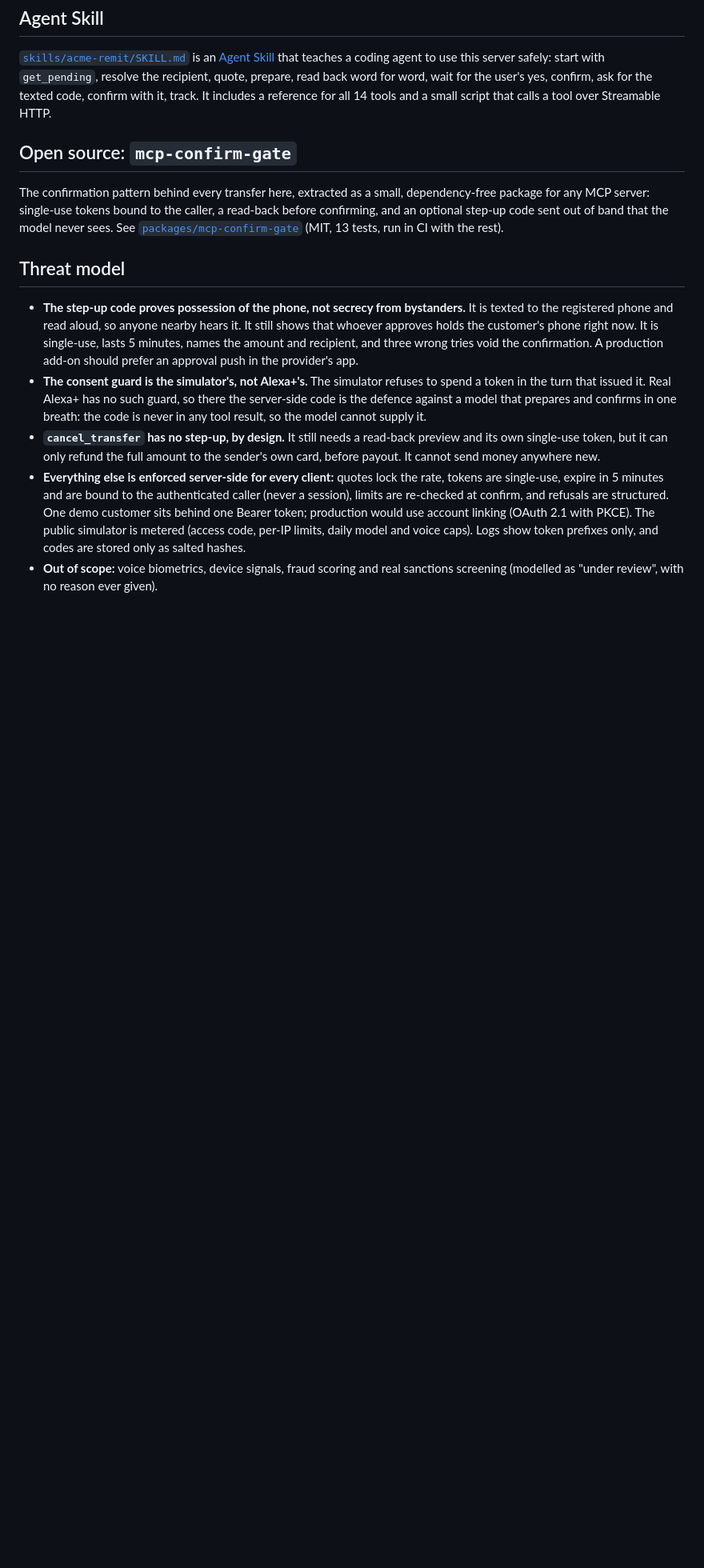
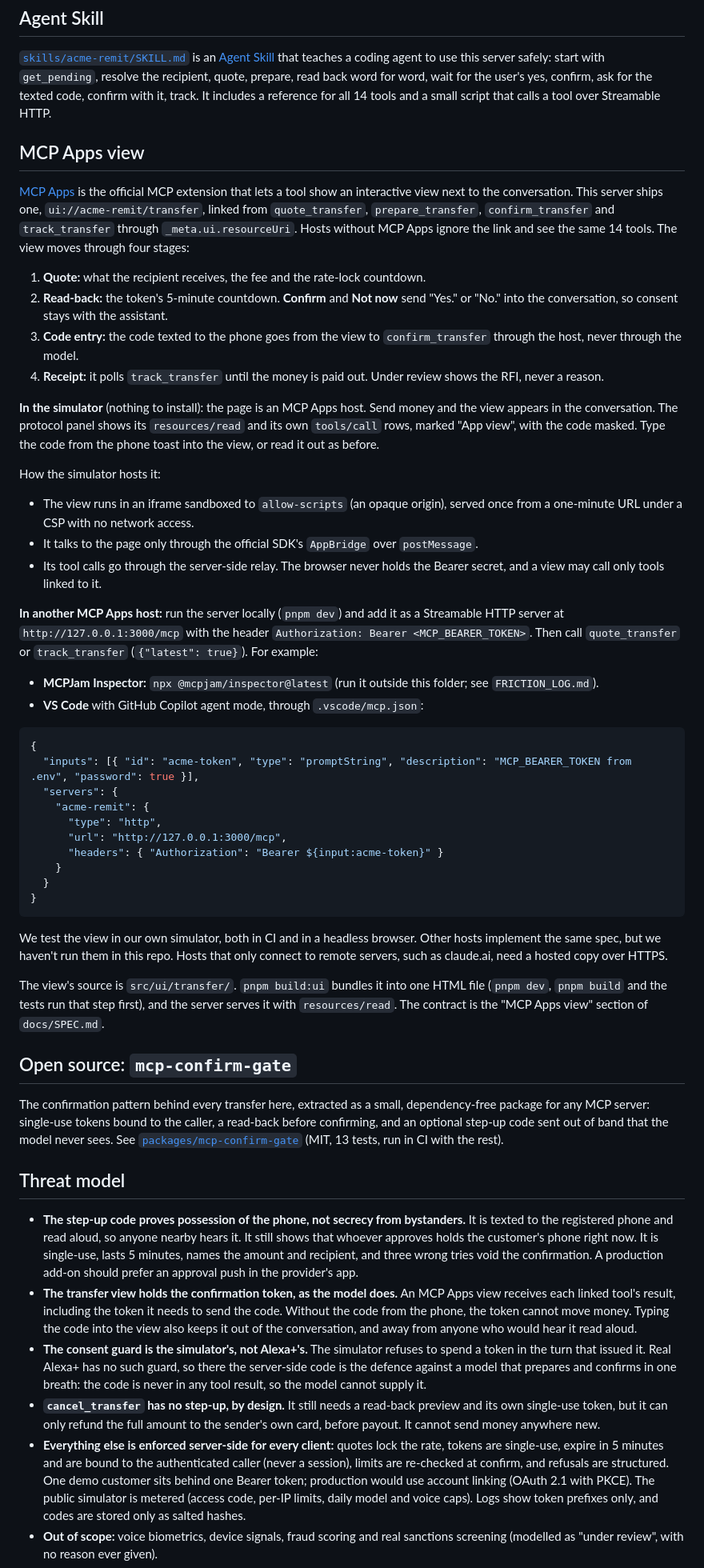
Before and after one commit to debashish17/acme-remit, a Markdown page: README.md, the part around one of its changes. Shown at 80% size. Drawn GitHub-style; blank space fills up the shorter version.

````diff
--- a/README.md
+++ b/README.md
@@ -169,6 +169,45 @@ The service runs exactly one instance (min = max = 1) because the SQLite ledger
 
 [`skills/acme-remit/SKILL.md`](skills/acme-remit/SKILL.md) is an [Agent Skill](https://agentskills.io) that teaches a coding agent to use this server safely: start with `get_pending`, resolve the recipient, quote, prepare, read back word for word, wait for the user's yes, confirm, ask for the texted code, confirm with it, track. It includes a reference for all 14 tools and a small script that calls a tool over Streamable HTTP.
 
+## MCP Apps view
+
+[MCP Apps](https://github.com/modelcontextprotocol/ext-apps) is the official MCP extension that lets a tool show an interactive view next to the conversation. This server ships one, `ui://acme-remit/transfer`, linked from `quote_transfer`, `prepare_transfer`, `confirm_transfer` and `track_transfer` through `_meta.ui.resourceUri`. Hosts without MCP Apps ignore the link and see the same 14 tools. The view moves through four stages:
+
+1. **Quote:** what the recipient receives, the fee and the rate-lock countdown.
+2. **Read-back:** the token's 5-minute countdown. **Confirm** and **Not now** send "Yes." or "No." into the conversation, so consent stays with the assistant.
+3. **Code entry:** the code texted to the phone goes from the view to `confirm_transfer` through the host, never through the model.
+4. **Receipt:** it polls `track_transfer` until the money is paid out. Under review shows the RFI, never a reason.
+
+**In the simulator** (nothing to install): the page is an MCP Apps host. Send money and the view appears in the conversation. The protocol panel shows its `resources/read` and its own `tools/call` rows, marked "App view", with the code masked. Type the code from the phone toast into the view, or read it out as before.
+
+How the simulator hosts it:
+
+* The view runs in an iframe sandboxed to `allow-scripts` (an opaque origin), served once from a one-minute URL under a CSP with no network access.
+* It talks to the page only through the official SDK's `AppBridge` over `postMessage`.
+* Its tool calls go through the server-side relay. The browser never holds the Bearer secret, and a view may call only tools linked to it.
+
+**In another MCP Apps host:** run the server locally (`pnpm dev`) and add it as a Streamable HTTP server at `http://127.0.0.1:3000/mcp` with the header `Authorization: Bearer <MCP_BEARER_TOKEN>`. Then call `quote_transfer` or `track_transfer` (`{"latest": true}`). For example:
+
+* **MCPJam Inspector:** `npx @mcpjam/inspector@latest` (run it outside this folder; see `FRICTION_LOG.md`).
+* **VS Code** with GitHub Copilot agent mode, through `.vscode/mcp.json`:
+
+```json
+{
+  "inputs": [{ "id": "acme-token", "type": "promptString", "description": "MCP_BEARER_TOKEN from .env", "password": true }],
+  "servers": {
+    "acme-remit": {
+      "type": "http",
+      "url": "http://127.0.0.1:3000/mcp",
+      "headers": { "Authorization": "Bearer ${input:acme-token}" }
+    }
+  }
+}
+```
+
+We test the view in our own simulator, both in CI and in a headless browser. Other hosts implement the same spec, but we haven't run them in this repo. Hosts that only connect to remote servers, such as claude.ai, need a hosted copy over HTTPS.
+
+The view's source is `src/ui/transfer/`. `pnpm build:ui` bundles it into one HTML file (`pnpm dev`, `pnpm build` and the tests run that step first), and the server serves it with `resources/read`. The contract is the "MCP Apps view" section of `docs/SPEC.md`.
+
 ## Open source: `mcp-confirm-gate`
 
 The confirmation pattern behind every transfer here, extracted as a small, dependency-free package for any MCP server: single-use tokens bound to the caller, a read-back before confirming, and an optional step-up code sent out of band that the model never sees. See [`packages/mcp-confirm-gate`](packages/mcp-confirm-gate) (MIT, 13 tests, run in CI with the rest).
@@ -176,6 +215,7 @@ The confirmation pattern behind every transfer here, extracted as a small, depen
 ## Threat model
 
 - **The step-up code proves possession of the phone, not secrecy from bystanders.** It is texted to the registered phone and read aloud, so anyone nearby hears it. It still shows that whoever approves holds the customer's phone right now. It is single-use, lasts 5 minutes, names the amount and recipient, and three wrong tries void the confirmation. A production add-on should prefer an approval push in the provider's app.
+- **The transfer view holds the confirmation token, as the model does.** An MCP Apps view receives each linked tool's result, including the token it needs to send the code. Without the code from the phone, the token cannot move money. Typing the code into the view also keeps it out of the conversation, and away from anyone who would hear it read aloud.
 - **The consent guard is the simulator's, not Alexa+'s.** The simulator refuses to spend a token in the turn that issued it. Real Alexa+ has no such guard, so there the server-side code is the defence against a model that prepares and confirms in one breath: the code is never in any tool result, so the model cannot supply it.
 - **`cancel_transfer` has no step-up, by design.** It still needs a read-back preview and its own single-use token, but it can only refund the full amount to the sender's own card, before payout. It cannot send money anywhere new.
 - **Everything else is enforced server-side for every client:** quotes lock the rate, tokens are single-use, expire in 5 minutes and are bound to the authenticated caller (never a session), limits are re-checked at confirm, and refusals are structured. One demo customer sits behind one Bearer token; production would use account linking (OAuth 2.1 with PKCE). The public simulator is metered (access code, per-IP limits, daily model and voice caps). Logs show token prefixes only, and codes are stored only as salted hashes.
````
Also changed, not shown: other parts of README.md (+2 -2 lines), FEEDBACK.md (+12 -0 lines), docs/SPEC.md (+5 -4 lines).
